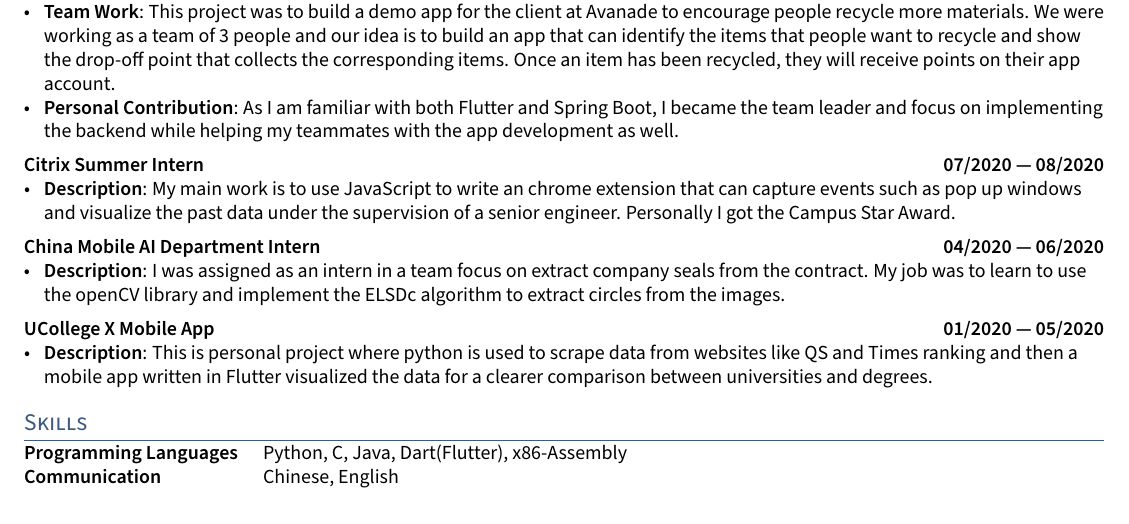
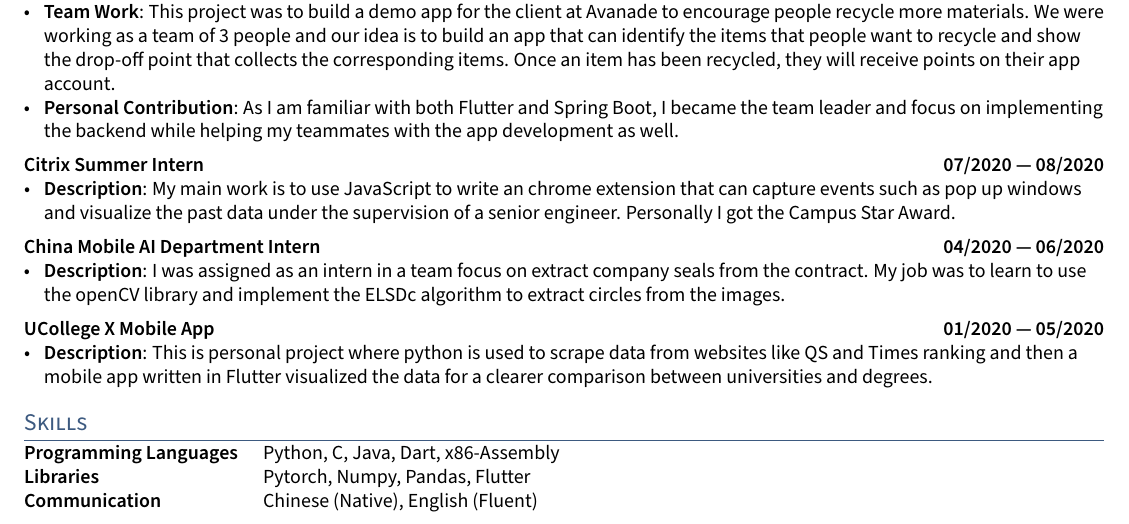
Before and after one commit to kefhuang/kefeng-huang-cv, a LaTeX CV (kefeng-huang-cv.tex, which reads sections/skills.tex): part of the page, cut so that both start at the same text. Compiled offline with pdfLaTeX.

Commit message:
update skills

```diff
--- a/sections/skills.tex
+++ b/sections/skills.tex
@@ -1,8 +1,10 @@
 \begin{tabular}{p{11em} p{1em} p{40em}}
 
-    \skills{Programming Languages}  &&  Python, C, Java, Dart(Flutter),
+    \skills{Programming Languages}  &&  Python, C, Java, Dart,
                                         x86-Assembly  \\
 
-    \skills{Communication}          &&  Chinese, English
+    \skills{Libraries}              && Pytorch, Numpy, Pandas, Flutter\\
+
+    \skills{Communication}          &&  Chinese (Native), English (Fluent)
 
 \end{tabular}
```
Also changed, not shown: kefeng-huang-cv.pdf.
